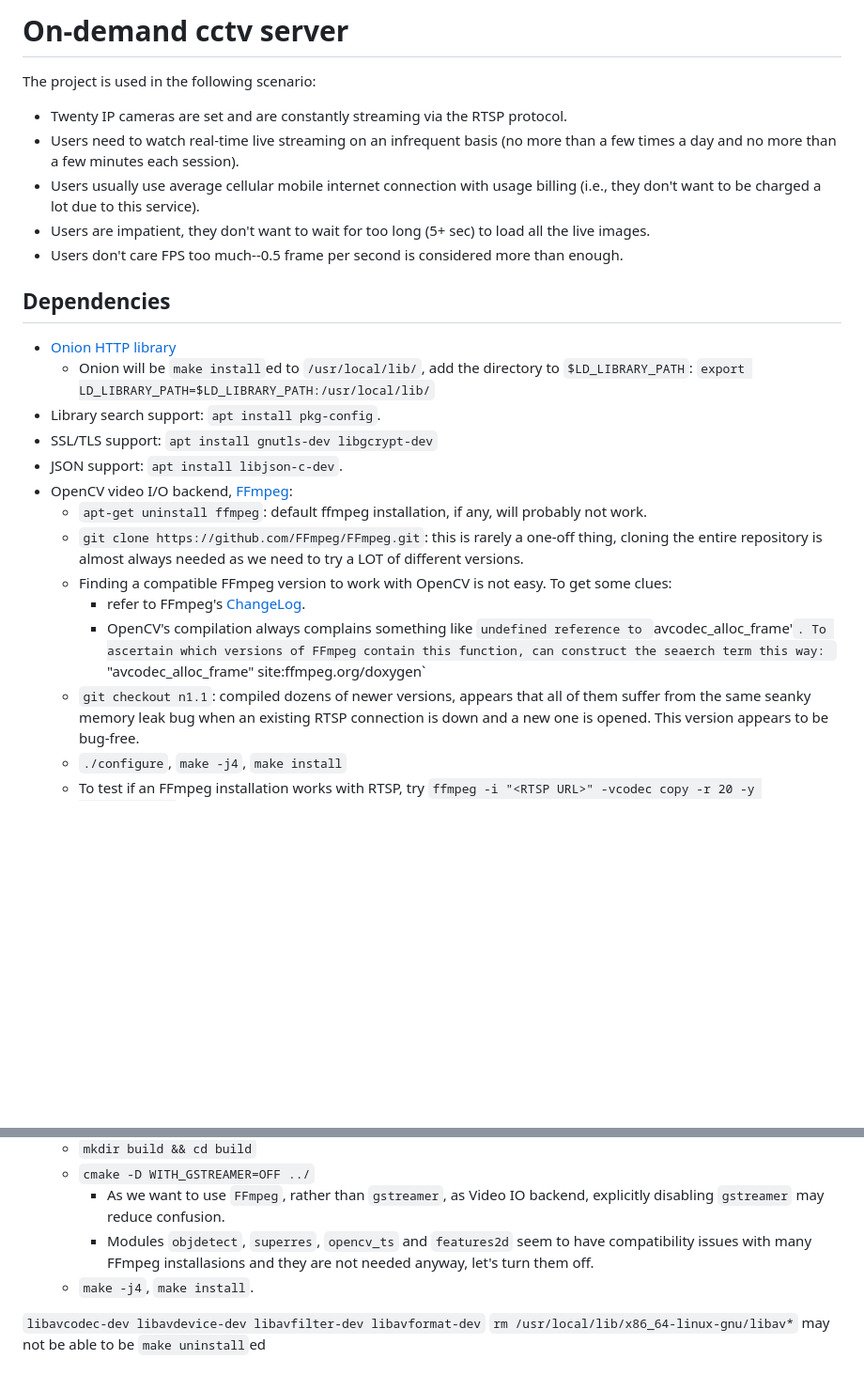
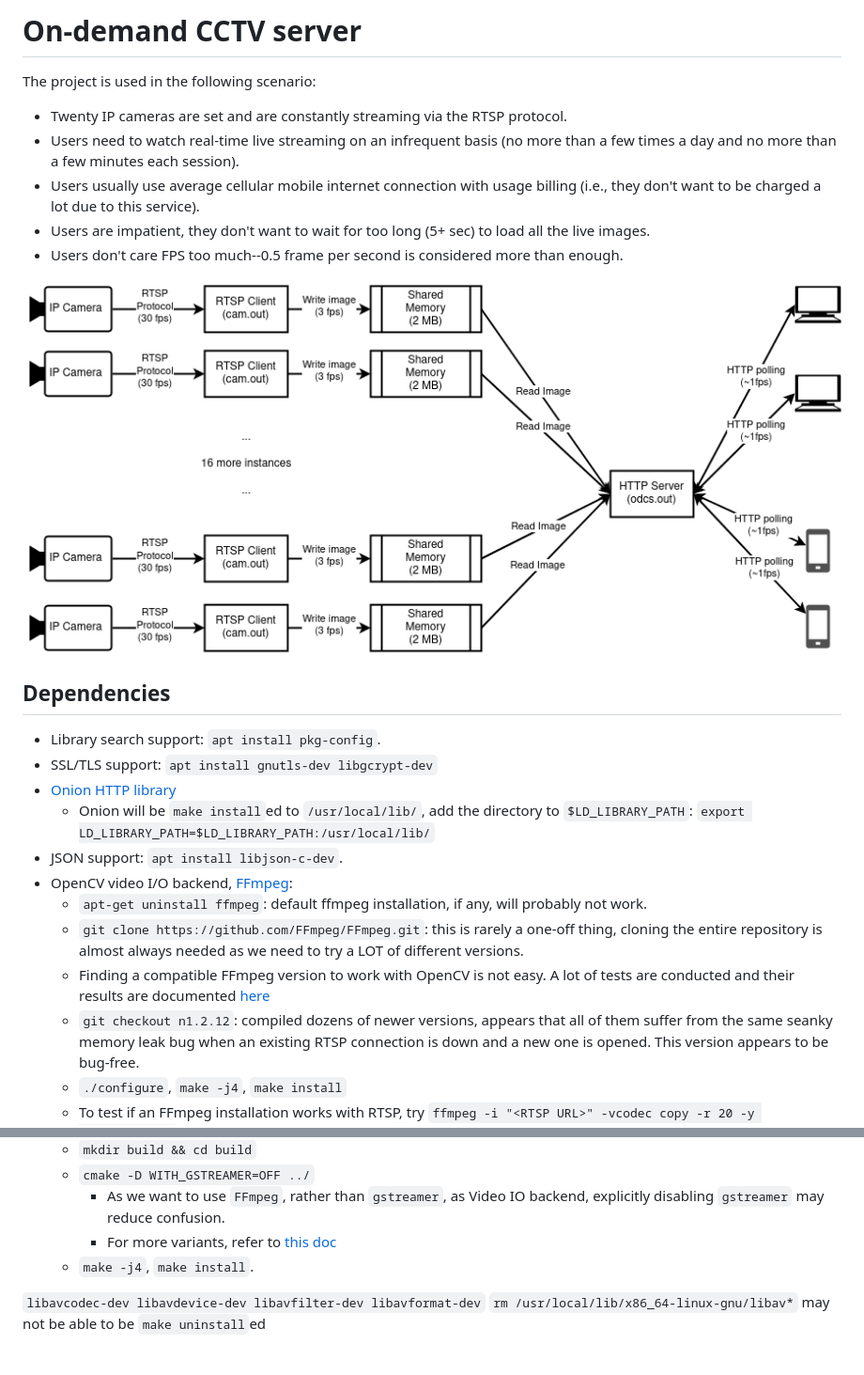
Before and after one commit to alex-lt-kong/cctv-dashboard, a Markdown page: README.md, 2 parts joined by grey strips. Shown: that part at 94% size. Drawn GitHub-style; pictures changed too: assets/system-diagram.png (added); blank space fills up the shorter version.

Commit message:
README and more

```diff
--- a/README.md
+++ b/README.md
@@ -1,4 +1,4 @@
-# On-demand cctv server
+# On-demand CCTV server
 
 The project is used in the following scenario:
 
@@ -10,23 +10,22 @@ The project is used in the following scenario:
 * Users are impatient, they don't want to wait for too long (5+ sec) to load all the live images.
 * Users don't care FPS too much--0.5 frame per second is considered more than enough.
 
+<img src="./assets/system-diagram.png" />
+
 ## Dependencies
+* Library search support: `apt install pkg-config`.
+* SSL/TLS support: `apt install gnutls-dev libgcrypt-dev`
 * [Onion HTTP library](https://github.com/davidmoreno/onion)
     * Onion will be `make install`ed to `/usr/local/lib/`, add the directory to `$LD_LIBRARY_PATH`:
  `export LD_LIBRARY_PATH=$LD_LIBRARY_PATH:/usr/local/lib/`
-* Library search support: `apt install pkg-config`.
-* SSL/TLS support: `apt install gnutls-dev libgcrypt-dev`
 * JSON support: `apt install libjson-c-dev`.
 * OpenCV video I/O backend, [FFmpeg](https://trac.ffmpeg.org/wiki/CompilationGuide):
   * `apt-get uninstall ffmpeg`: default ffmpeg installation, if any, will probably not work.
   * `git clone https://github.com/FFmpeg/FFmpeg.git`: this is rarely a one-off thing, cloning the entire repository
     is almost always needed as we need to try a LOT of different versions.
-  * Finding a compatible FFmpeg version to work with OpenCV is not easy. To get some clues:
-    * refer to FFmpeg's [ChangeLog](https://github.com/FFmpeg/FFmpeg/blob/master/Changelog).
-    * OpenCV's compilation always complains something like `undefined reference to `avcodec_alloc_frame'`. To ascertain
-    which versions of FFmpeg contain this function, can construct the seaerch term this way:
-    `"avcodec_alloc_frame" site:ffmpeg.org/doxygen`
-  * `git checkout n1.1`: compiled dozens of newer versions, appears that all of them suffer from the same
+  * Finding a compatible FFmpeg version to work with OpenCV is not easy. A lot of tests are conducted and their results
+  are documented [here](./assets/ffmpeg-opencv-tests.csv)
+  * `git checkout n1.2.12`: compiled dozens of newer versions, appears that all of them suffer from the same
     seanky memory leak bug when an existing RTSP connection is down and a new one is opened. This version
     appears to be bug-free.
   * `./configure`, `make -j4`, `make install`
@@ -44,8 +43,7 @@ The project is used in the following scenario:
     * `cmake -D WITH_GSTREAMER=OFF ../`
       * As we want to use `FFmpeg`, rather than `gstreamer`, as Video IO backend, explicitly disabling
       `gstreamer` may reduce confusion.
-      * Modules `objdetect`, `superres`, `opencv_ts` and `features2d` seem to have compatibility issues with many FFmpeg
-      installasions and they are not needed anyway, let's turn them off.
+      * For more variants, refer to [this doc](./assets/ffmpeg-opencv-tests.csv)
     * `make -j4`, `make install`.
 
 `libavcodec-dev libavdevice-dev libavfilter-dev libavformat-dev`
```
Also changed, not shown: 3 other files.
